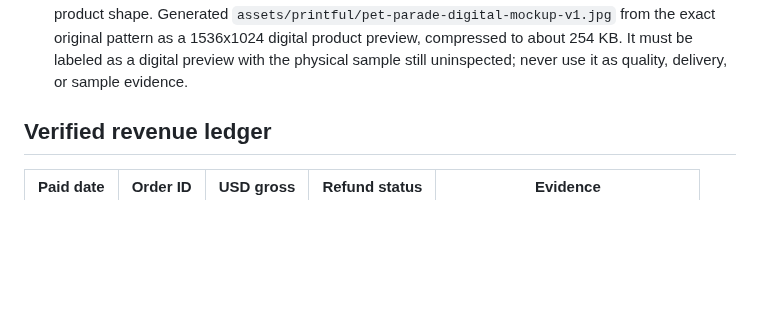
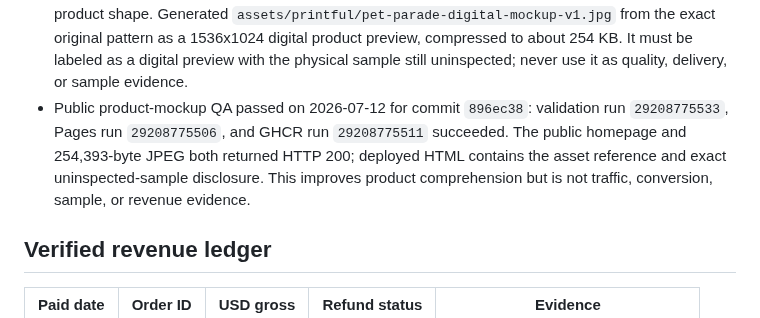
Before and after one commit to emerickchasse/GPTShipping, a Markdown page: MEMORY.md, the part around the change. Rendered like a GitHub page; blank space fills up the shorter version.

Commit message:
docs: record public mockup QA

```diff
--- a/MEMORY.md
+++ b/MEMORY.md
@@ -94,6 +94,7 @@ Launch an English-language international dropshipping store and record verified
 - 2026-07-12 index-coverage pass: Google did not recognize `care-guide.html` or `measure-pet-for-bandana.html`; both returned live HTTP 200 with exact self-canonicals, and Search Console confirmed each was added to the priority crawl queue. The same preflight found `transparency.html` live at HTTP 200 but missing its canonical, so no indexing request was made for it. A TDD regression failed specifically on that page; add the exact canonical and require the contract across all five indexable public pages before requesting its indexing after deployment.
 - Transparency canonical recovery QA passed on 2026-07-12 for commit `832ca20`: validation run `29208599856`, Pages run `29208599843`, and GHCR run `29208599847` succeeded. The exact public URL then returned HTTP 200 with its self-canonical. Google still did not recognize the URL, and Search Console confirmed it was added to the priority crawl queue. This completes preflight and request coverage for all five public pages, but only the homepage and size guide are currently proven indexed.
 - 2026-07-12 product-visual pass: the storefront's CSS silhouette did not show a credible finished product shape. Generated `assets/printful/pet-parade-digital-mockup-v1.jpg` from the exact original pattern as a 1536x1024 digital product preview, compressed to about 254 KB. It must be labeled as a digital preview with the physical sample still uninspected; never use it as quality, delivery, or sample evidence.
+- Public product-mockup QA passed on 2026-07-12 for commit `896ec38`: validation run `29208775533`, Pages run `29208775506`, and GHCR run `29208775511` succeeded. The public homepage and 254,393-byte JPEG both returned HTTP 200; deployed HTML contains the asset reference and exact uninspected-sample disclosure. This improves product comprehension but is not traffic, conversion, sample, or revenue evidence.
 
 ## Verified revenue ledger
 
```
